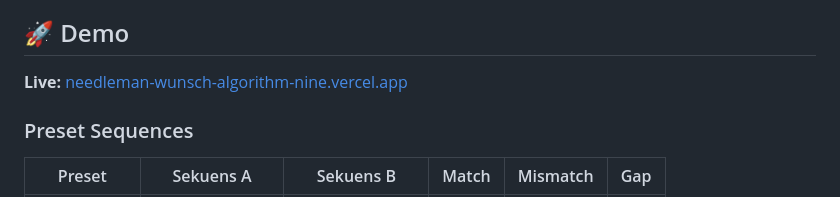
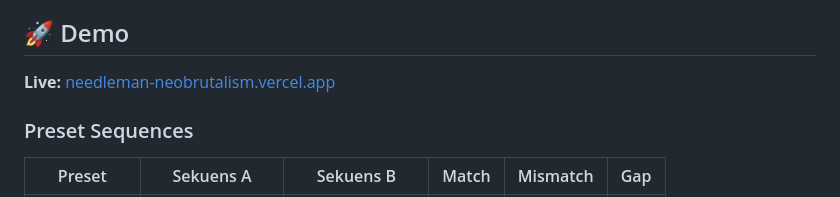
Before and after one commit to RizkyPutraIchfiandra/Needleman-Wunsch-Algorithm, a Markdown page: README.md, the part around one of its changes. Drawn GitHub-style.

Commit message:
fix: update vercel link

```diff
--- a/README.md
+++ b/README.md
@@ -31,7 +31,7 @@ Aplikasi web interaktif untuk memvisualisasikan **Needleman-Wunsch Algorithm**
 
 ## 🚀 Demo
 
-**Live:** [needleman-wunsch-algorithm-nine.vercel.app](https://needleman-wunsch-algorithm-nine.vercel.app/)
+**Live:** [needleman-neobrutalism.vercel.app](https://needleman-neobrutalism.vercel.app/)
 
 ### Preset Sequences
 
```
Also changed, not shown: other parts of README.md (+1 -1 lines).
